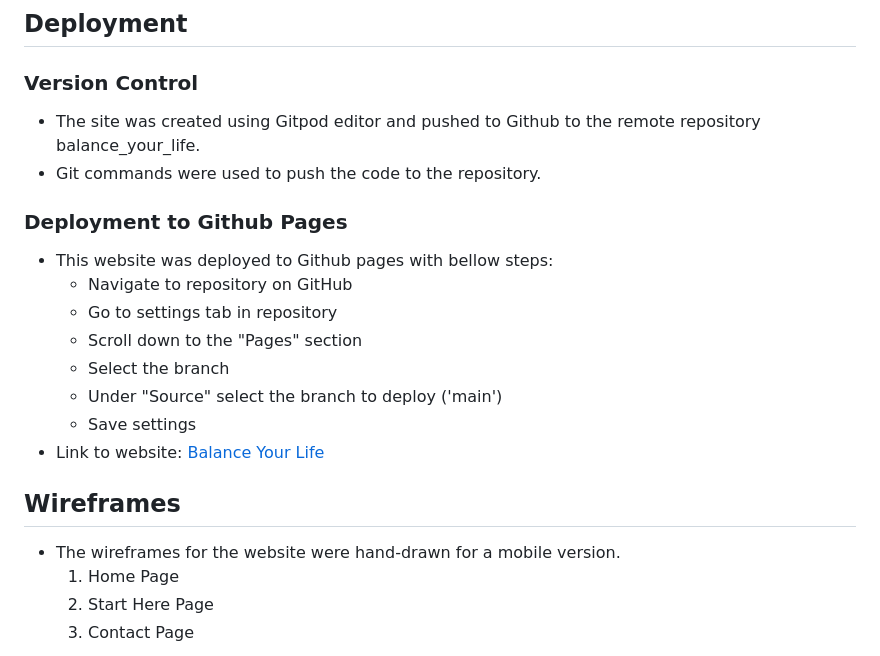
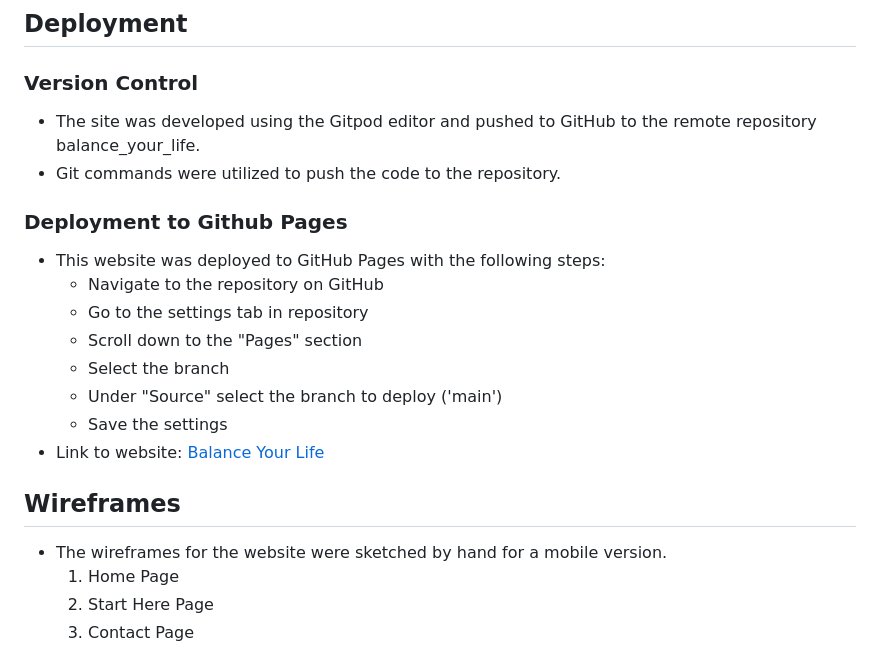
Before and after one commit to Magda-R-bit/balance_your_life, a Markdown page: README.md, the part around the change printed below. GitHub-like rendering.

```diff
--- a/README.md
+++ b/README.md
@@ -119,25 +119,25 @@ This site provides valuable information and practical techniques to help users e
 
  ### Version Control
 
-  - The site was created using Gitpod editor and pushed to Github to the remote repository balance_your_life.
-  - Git commands were used to push the code to the repository.
+  - The site was developed using the Gitpod editor and pushed to GitHub to the remote repository balance_your_life.
+  - Git commands were utilized to push the code to the repository.
 
  ### Deployment to Github Pages
 
-  - This website was deployed to Github pages with bellow steps:
-    - Navigate to repository on GitHub
-    - Go to settings tab in repository
+  - This website was deployed to GitHub Pages with the following steps:
+    - Navigate to the repository on GitHub
+    - Go to the settings tab in repository
     - Scroll down to the "Pages" section
     - Select the branch
     - Under "Source" select the branch to deploy ('main')
-    - Save settings
+    - Save the settings
   - Link to website: [Balance Your Life](https://magda-r-bit.github.io/balance_your_life/)
 
 
 
 ## Wireframes
 
- - The wireframes for the website were hand-drawn for a mobile version.
+ - The wireframes for the website were sketched by hand for a mobile version.
    1. Home Page
    2. Start Here Page
    3. Contact Page
```
Also changed, not shown: other parts of README.md (+25 -25 lines), assets/images/readme/yoga.png.
